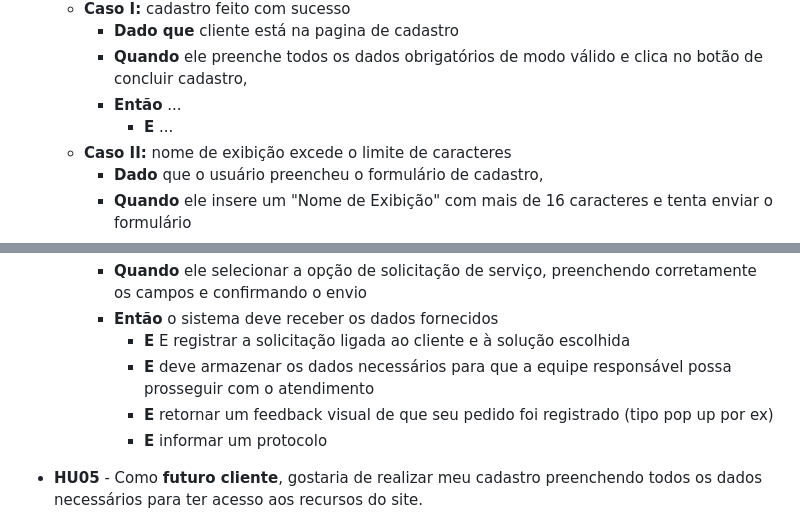
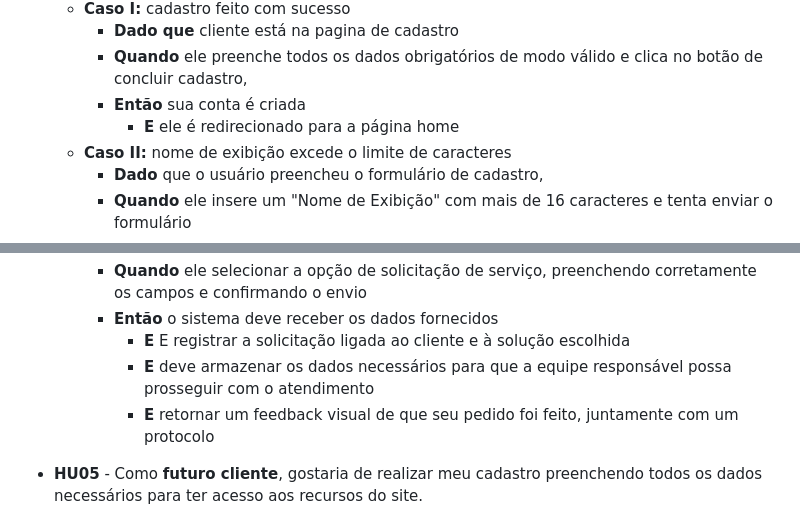
Before and after one commit to DanilolBorba/Operos, a Markdown page: README.md, 2 parts joined by grey strips. GitHub-like rendering.

Commit message:
correção typo
Refine user stories and validation cases in README.

```diff
--- a/README.md
+++ b/README.md
@@ -84,8 +83,8 @@ https://operos-a7kn.onrender.com
     - **Caso I:** cadastro feito com sucesso
         - **Dado que** cliente está na pagina de cadastro
         - **Quando** ele preenche todos os dados obrigatórios de modo válido e clica no botão de concluir cadastro,
-        - **Então** ...
-            - **E** ...
+        - **Então** sua conta é criada
+            - **E** ele é redirecionado para a página home
     - **Caso II:** nome de exibição excede o limite de caracteres
         - **Dado** que o usuário preencheu o formulário de cadastro,
         - **Quando** ele insere um "Nome de Exibição" com mais de 16 caracteres e tenta enviar o formulário
@@ -129,8 +128,7 @@ https://operos-a7kn.onrender.com
         - **Então** o sistema deve receber os dados fornecidos
             - **E** E registrar a solicitação ligada ao cliente e à solução escolhida
             - **E** deve armazenar os dados necessários para que a equipe responsável possa prosseguir com o atendimento
-            - **E** retornar um feedback visual de que seu pedido foi registrado (tipo pop up por ex)
-            - **E** informar um protocolo
+            - **E** retornar um feedback visual de que seu pedido foi feito, juntamente com um protocolo
 
 - **HU05** - Como **futuro cliente**, gostaria de realizar meu cadastro preenchendo todos os dados necessários para ter acesso aos recursos do site.
     - **Descrição:** sistema deve disponibilizar um formulário de cadastro estruturado que colete as informações essenciais do usuário, validando regras cruciais como o limite de caracteres para o nome de exibição e a verificação do formato do CPF ou CNPJ. Caso o preenchimento esteja correto, a conta deve ser criada e o usuário redirecionado; caso contrário, o sistema deve apontar os erros de validação correspondentes.
```
Also changed, not shown: other parts of README.md (+0 -1 lines).
